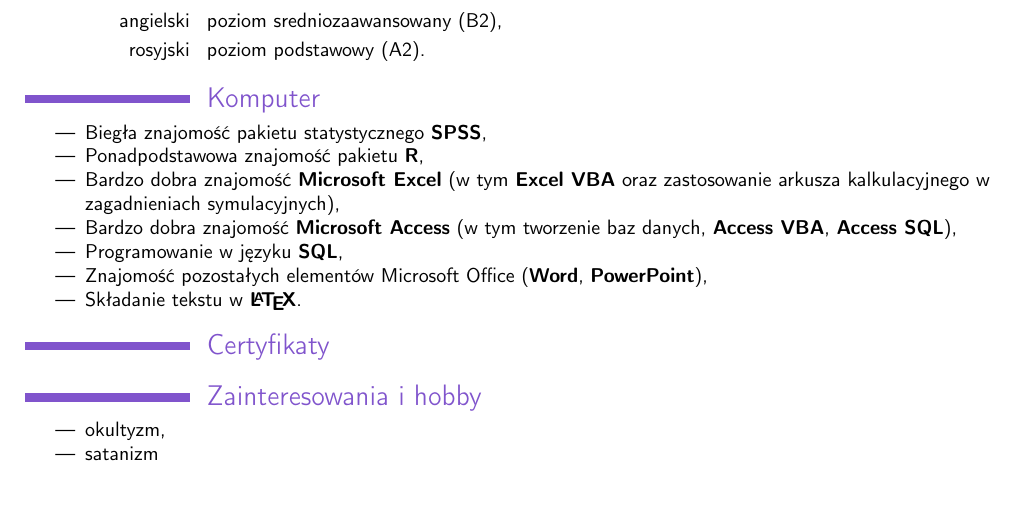
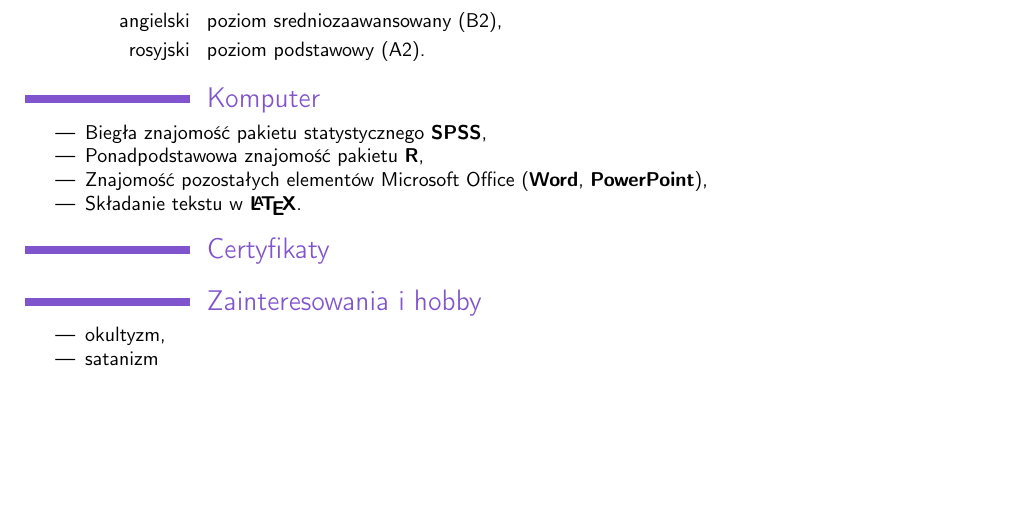
Before and after one commit to kamil96000/CV, a LaTeX CV (cv.tex): part of page 2 of 2, cut so that both start at the same text. Compiled offline with pdfLaTeX.

Commit message:
txs auto checkin

```diff
--- a/cv.tex
+++ b/cv.tex
@@ -111,9 +111,6 @@
 {\begin{itemize}
 	\item Biegła znajomość pakietu statystycznego \textbf{SPSS},
     \item Ponadpodstawowa znajomość pakietu \textbf{R},
-	\item Bardzo dobra znajomość \textbf{Microsoft Excel} (w tym \textbf{Excel VBA} oraz zastosowanie arkusza kalkulacyjnego w zagadnieniach symulacyjnych),
-    \item Bardzo dobra znajomość \textbf{Microsoft Access} (w tym tworzenie baz danych, \textbf{Access VBA}, \textbf{Access SQL}),
-	\item Programowanie w języku \textbf{SQL},
 	\item Znajomość pozostałych elementów Microsoft Office (\textbf{Word}, \textbf{PowerPoint}),
 	\item Składanie tekstu w \textbf{\LaTeX}.
 \end{itemize}}
```
